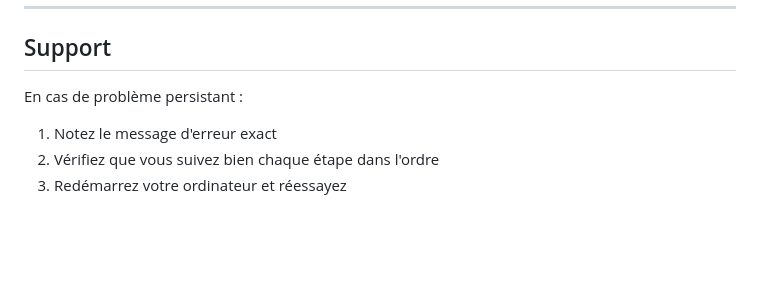
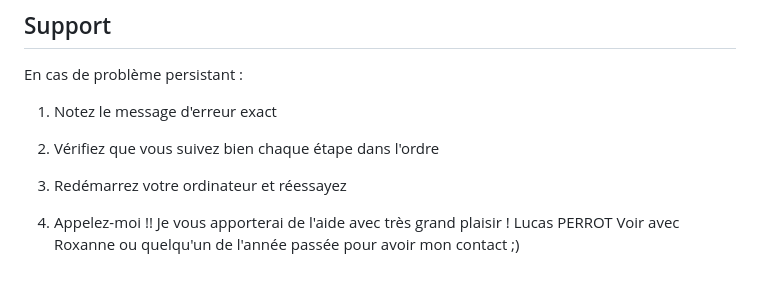
Before and after one commit to fireblock29/cm-soundplayer, a Markdown page: README.md, the part around the change. GitHub-like rendering; blank space fills up the shorter version.

Commit message:
PersoData

```diff
--- a/README.md
+++ b/README.md
@@ -276,3 +276,7 @@ En cas de problème persistant :
 1. Notez le message d'erreur exact
 2. Vérifiez que vous suivez bien chaque étape dans l'ordre
 3. Redémarrez votre ordinateur et réessayez
+
+4. Appelez-moi !! Je vous apporterai de l'aide avec très grand plaisir !
+Lucas PERROT
+Voir avec Roxanne ou quelqu'un de l'année passée pour avoir mon contact ;)
```
